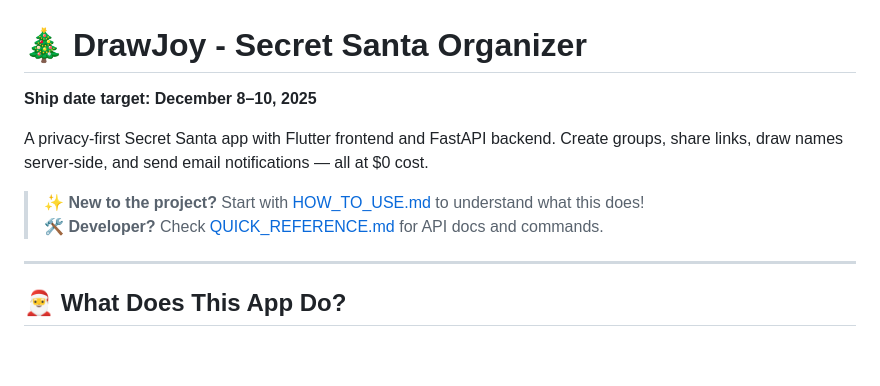
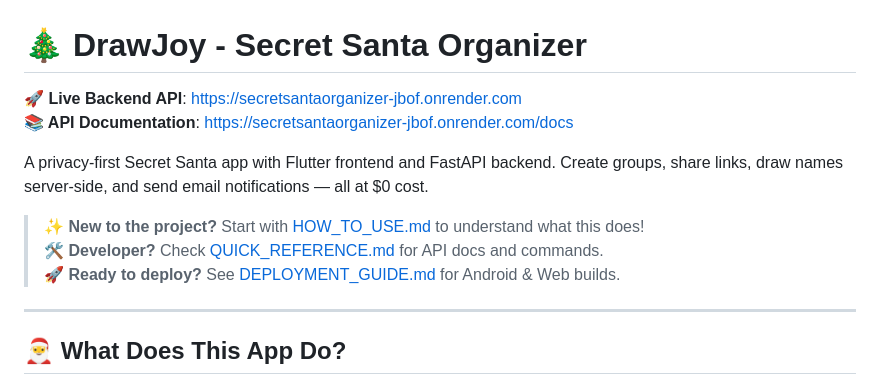
Before and after one commit to ahmedul/SecretSantaOrganizer, a Markdown page: README.md, the part around the change. Drawn GitHub-style; blank space fills up the shorter version.

Commit message:
docs: update README with production deployment URLs
- Added live backend API URL: https://secretsantaorganizer-jbof.onrender.com
- Added API docs link
- Added reference to DEPLOYMENT_GUIDE.md
- Backend is now live and operational

```diff
--- a/README.md
+++ b/README.md
@@ -1,11 +1,13 @@
 # 🎄 DrawJoy - Secret Santa Organizer
 
-**Ship date target: December 8–10, 2025**
+**🚀 Live Backend API**: https://secretsantaorganizer-jbof.onrender.com
+**📚 API Documentation**: https://secretsantaorganizer-jbof.onrender.com/docs
 
 A privacy-first Secret Santa app with Flutter frontend and FastAPI backend. Create groups, share links, draw names server-side, and send email notifications — all at $0 cost.
 
 > **✨ New to the project?** Start with [HOW_TO_USE.md](HOW_TO_USE.md) to understand what this does!
 > **🛠️ Developer?** Check [QUICK_REFERENCE.md](QUICK_REFERENCE.md) for API docs and commands.
+> **🚀 Ready to deploy?** See [DEPLOYMENT_GUIDE.md](DEPLOYMENT_GUIDE.md) for Android & Web builds.
 
 ---
 
```
